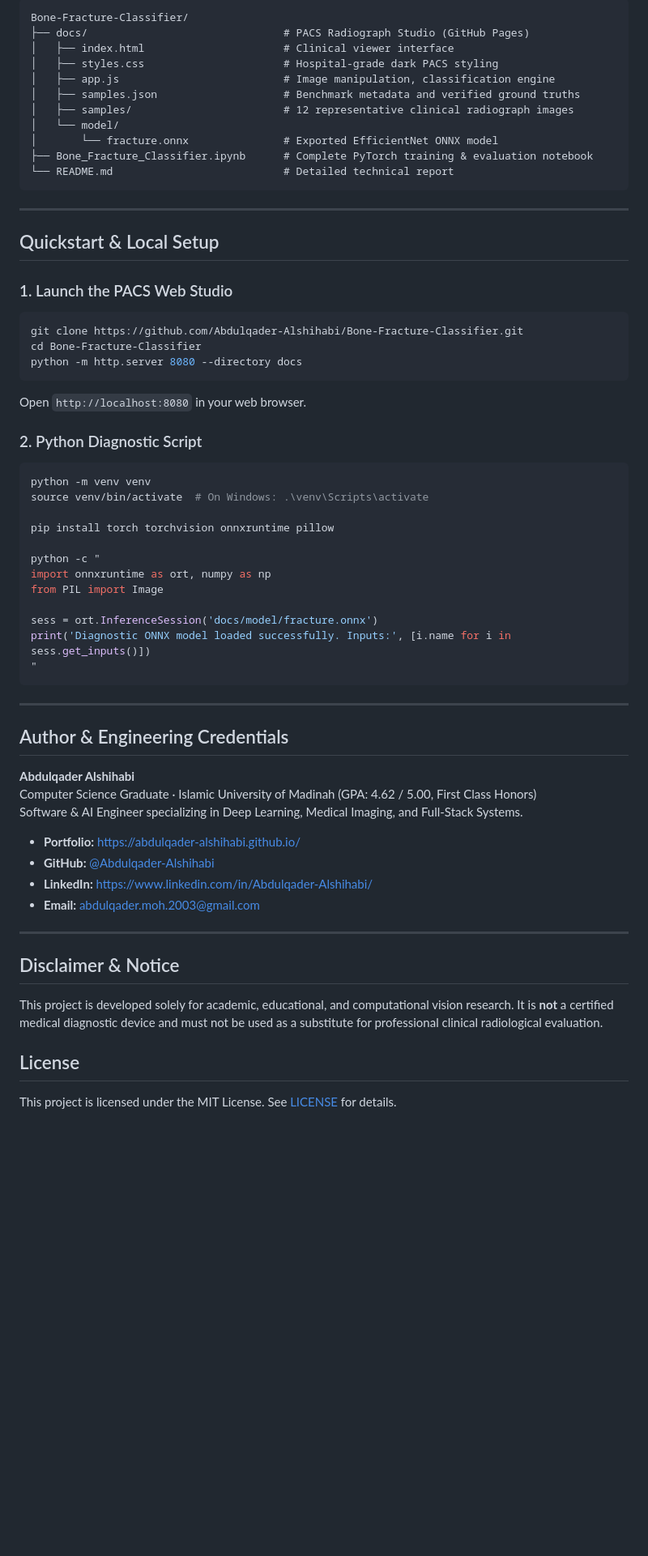
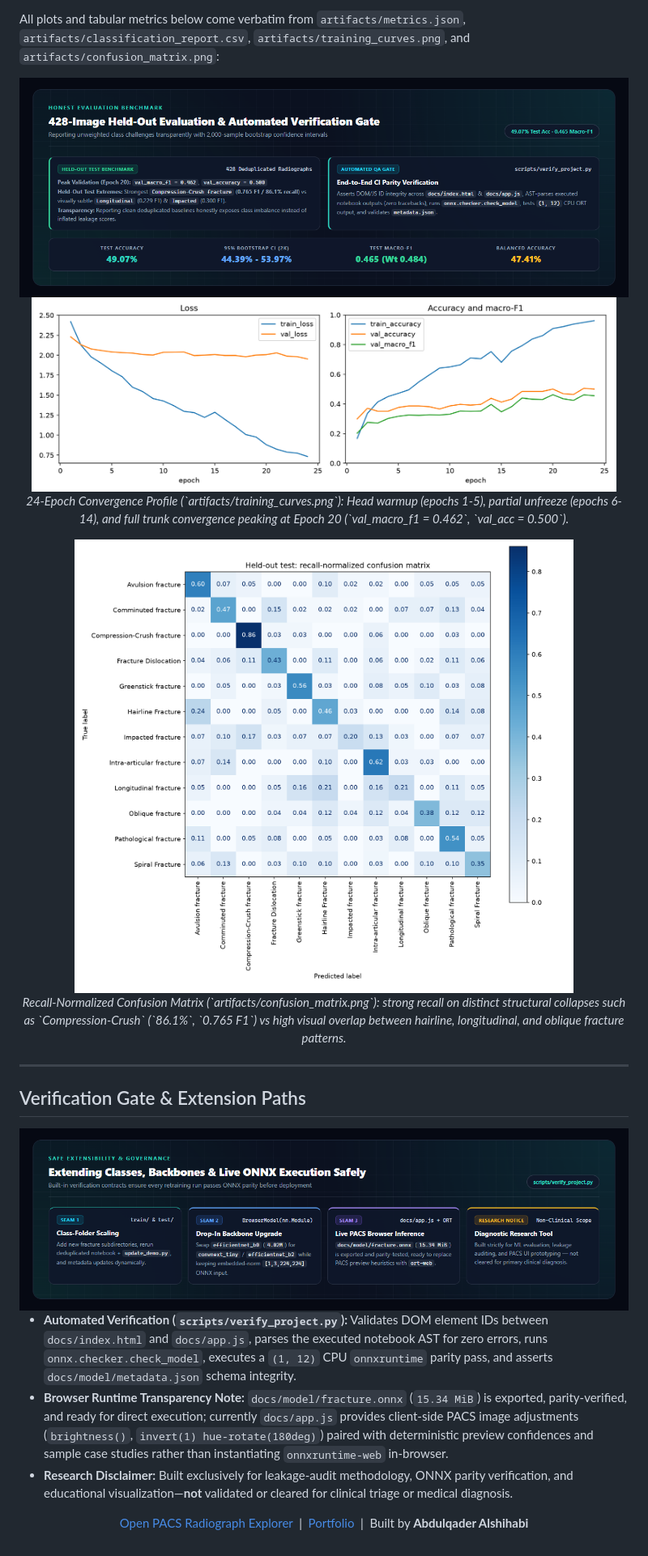
Before and after one commit to Abdulqader-Alshihabi/Bone-Fracture-Classifier, a Markdown page: README.md, the part around one of its changes. Shown at 81% size. Rendered like a GitHub page; pictures changed too: assets/diagrams/diagram-3-clinical-metrics.png (added), assets/diagrams/diagram-4-clinical-seams.png (added); blank space fills up the shorter version.

Commit message:
docs: upgrade README with bespoke architecture diagrams and full engineering deep-dive

````diff
--- a/README.md
+++ b/README.md
@@ -90,65 +67,34 @@ The accompanying web viewer includes simulated Picture Archiving and Communicati
 
-```
-Bone-Fracture-Classifier/
-├── docs/                               # PACS Radiograph Studio (GitHub Pages)
-│   ├── index.html                      # Clinical viewer interface
-│   ├── styles.css                      # Hospital-grade dark PACS styling
-│   ├── app.js                          # Image manipulation, classification engine
-│   ├── samples.json                    # Benchmark metadata and verified ground truths
-│   ├── samples/                        # 12 representative clinical radiograph images
-│   └── model/
-│       └── fracture.onnx               # Exported EfficientNet ONNX model
-├── Bone_Fracture_Classifier.ipynb      # Complete PyTorch training & evaluation notebook
-└── README.md                           # Detailed technical report
-```
+All plots and tabular metrics below come verbatim from `artifacts/metrics.json`, `artifacts/classification_report.csv`, `artifacts/training_curves.png`, and `artifacts/confusion_matrix.png`:
+
+<div align="center">
+  <img src="assets/diagrams/diagram-3-clinical-metrics.png" alt="Honest 428-Image Held-Out Evaluation Metrics and CI Verification Gate" width="100%" />
+</div>
+
+<div align="center">
+  <img src="artifacts/training_curves.png" alt="24-Epoch Loss, Accuracy and Macro-F1 Curves Showing Stage Progression" width="96%" />
+  <p><em>24-Epoch Convergence Profile (`artifacts/training_curves.png`): Head warmup (epochs 1-5), partial unfreeze (epochs 6-14), and full trunk convergence peaking at Epoch 20 (`val_macro_f1 = 0.462`, `val_acc = 0.500`).</em></p>
+</div>
+
+<div align="center">
+  <img src="artifacts/confusion_matrix.png" alt="12x12 Recall-Normalized Confusion Matrix on 428 Held-Out Test Radiographs" width="84%" />
+  <p><em>Recall-Normalized Confusion Matrix (`artifacts/confusion_matrix.png`): strong recall on distinct structural collapses such as `Compression-Crush` (`86.1%`, `0.765 F1`) vs high visual overlap between hairline, longitudinal, and oblique fracture patterns.</em></p>
+</div>
 
 ---
 
-## Quickstart & Local Setup
+## Verification Gate & Extension Paths
 
-### 1. Launch the PACS Web Studio
-```bash
-git clone https://github.com/Abdulqader-Alshihabi/Bone-Fracture-Classifier.git
-cd Bone-Fracture-Classifier
-python -m http.server 8080 --directory docs
-```
-Open `http://localhost:8080` in your web browser.
+<div align="center">
+  <img src="assets/diagrams/diagram-4-clinical-seams.png" alt="Extension Seams, ONNX Parity Gate, and Non-Clinical Research Scope" width="100%" />
+</div>
 
-### 2. Python Diagnostic Script
-```bash
-python -m venv venv
-source venv/bin/activate  # On Windows: .\venv\Scripts\activate
+- **Automated Verification (`scripts/verify_project.py`):** Validates DOM element IDs between `docs/index.html` and `docs/app.js`, parses the executed notebook AST for zero errors, runs `onnx.checker.check_model`, executes a `(1, 12)` CPU `onnxruntime` parity pass, and asserts `docs/model/metadata.json` schema integrity.
+- **Browser Runtime Transparency Note:** `docs/model/fracture.onnx` (`15.34 MiB`) is exported, parity-verified, and ready for direct execution; currently `docs/app.js` provides client-side PACS image adjustments (`brightness()`, `invert(1) hue-rotate(180deg)`) paired with deterministic preview confidences and sample case studies rather than instantiating `onnxruntime-web` in-browser.
+- **Research Disclaimer:** Built exclusively for leakage-audit methodology, ONNX parity verification, and educational visualization—**not** validated or cleared for clinical triage or medical diagnosis.
 
-pip install torch torchvision onnxruntime pillow
+<div align="center">
 
-python -c "
-import onnxruntime as ort, numpy as np
-from PIL import Image
+[Open PACS Radiograph Explorer](https://abdulqader-alshihabi.github.io/Bone-Fracture-Classifier/) &nbsp;|&nbsp; [Portfolio](https://abdulqader-alshihabi.github.io/) &nbsp;|&nbsp; Built by **Abdulqader Alshihabi**
 
-sess = ort.InferenceSession('docs/model/fracture.onnx')
-print('Diagnostic ONNX model loaded successfully. Inputs:', [i.name for i in sess.get_inputs()])
-"
-```
-
----
-
-## Author & Engineering Credentials
-
-**Abdulqader Alshihabi**
-Computer Science Graduate · Islamic University of Madinah (GPA: 4.62 / 5.00, First Class Honors)
-Software & AI Engineer specializing in Deep Learning, Medical Imaging, and Full-Stack Systems.
-
-- **Portfolio:** [https://abdulqader-alshihabi.github.io/](https://abdulqader-alshihabi.github.io/)
-- **GitHub:** [@Abdulqader-Alshihabi](https://github.com/Abdulqader-Alshihabi)
-- **LinkedIn:** [https://www.linkedin.com/in/Abdulqader-Alshihabi/](https://www.linkedin.com/in/Abdulqader-Alshihabi/)
-- **Email:** [abdulqader.moh.2003@gmail.com](mailto:abdulqader.moh.2003@gmail.com)
-
----
-
-## Disclaimer & Notice
-
-This project is developed solely for academic, educational, and computational vision research. It is **not** a certified medical diagnostic device and must not be used as a substitute for professional clinical radiological evaluation.
-
-## License
-
-This project is licensed under the MIT License. See [LICENSE](LICENSE) for details.
+</div>
````
Also changed, not shown: other parts of README.md (+45 -68 lines), assets/diagrams/diagram-1-leakage-audit.png (added), assets/diagrams/diagram-2-training-architecture.png (added), assets/screenshots/fracturescope-ui.png (added).
